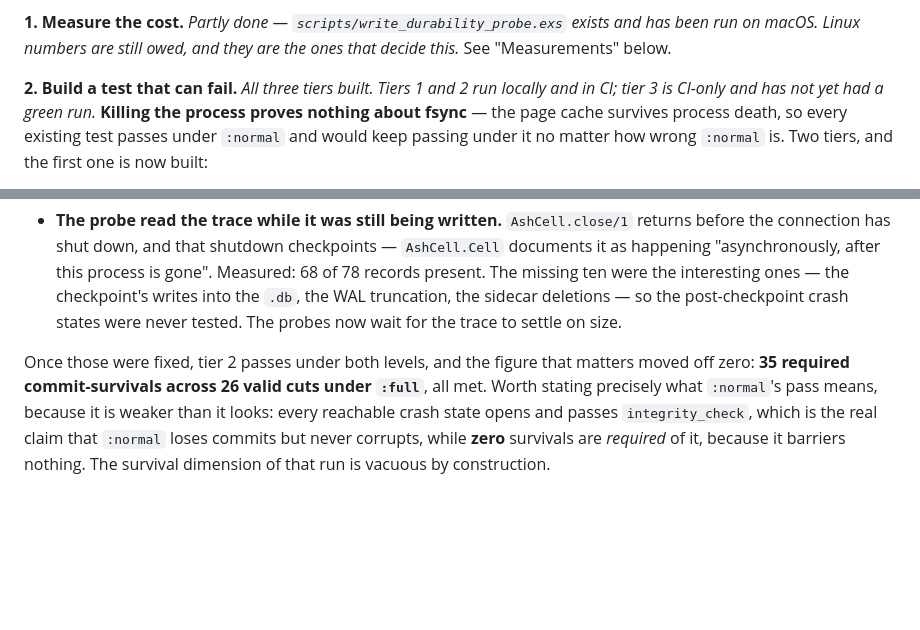
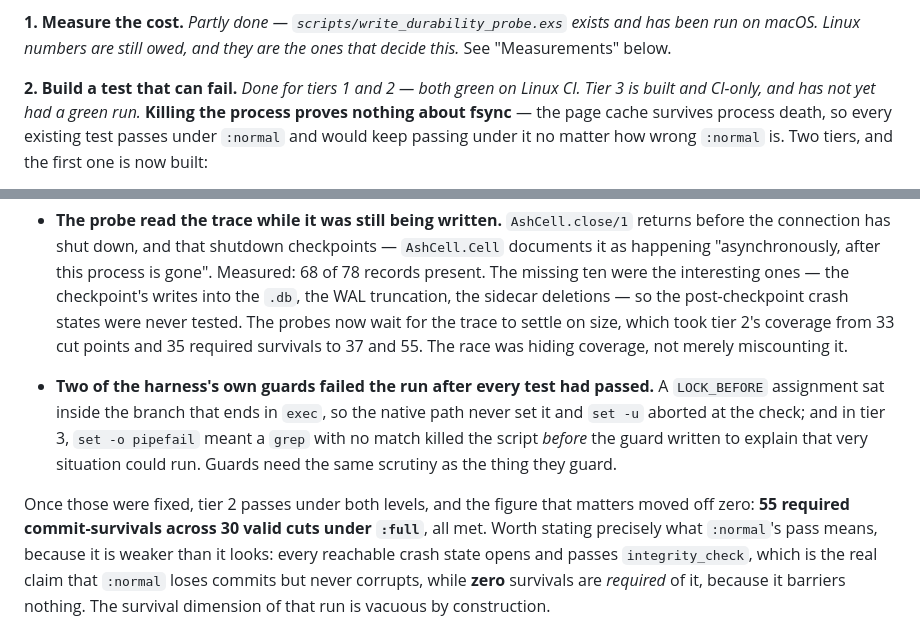
Before and after one commit to C-Sinclair/ash_cell, a Markdown page: docs/decisions/ADR-20-choose-a-durability-level.md, 2 parts joined by grey strips. Rendered like a GitHub page; blank space fills up the shorter version.

Commit message:
docs: record the final tier 1 and 2 numbers, and the guards that failed
Tiers 1 and 2 are green on Linux CI. Tier 2's figures are updated to what the
settle fix actually produced -- 55 required commit-survivals across 30 valid cuts
under `:full`, up from 35 and 26 -- because the race was hiding coverage rather
than only miscounting it.

Adds the two cases where a guard failed the run after every test had passed: an
assignment placed after an `exec` so the native path never made it, and a
pipefail abort that pre-empted the guard written to explain exactly that. Both
are the same lesson as the rest of this section, applied to the harness's own
safety net.

```diff
--- a/docs/decisions/ADR-20-choose-a-durability-level.md
+++ b/docs/decisions/ADR-20-choose-a-durability-level.md
@@ -70,8 +70,8 @@ alone cannot close it:
 run on macOS. Linux numbers are still owed, and they are the ones that decide this.* See
 "Measurements" below.
 
-**2. Build a test that can fail.** *All three tiers built. Tiers 1 and 2 run locally and in CI;
-tier 3 is CI-only and has not yet had a green run.*
+**2. Build a test that can fail.** *Done for tiers 1 and 2 — both green on Linux CI. Tier 3 is
+built and CI-only, and has not yet had a green run.*
 **Killing the process proves nothing about fsync** — the page cache survives process death, so
 every existing test passes under `:normal` and would keep passing under it no matter how wrong
 `:normal` is. Two tiers, and the first one is now built:
@@ -251,10 +251,16 @@ reports its absence as a finding.**
   happening "asynchronously, after this process is gone". Measured: 68 of 78 records present. The
   missing ten were the interesting ones — the checkpoint's writes into the `.db`, the WAL
   truncation, the sidecar deletions — so the post-checkpoint crash states were never tested. The
-  probes now wait for the trace to settle on size.
+  probes now wait for the trace to settle on size, which took tier 2's coverage from 33 cut points
+  and 35 required survivals to 37 and 55. The race was hiding coverage, not merely miscounting it.
+- **Two of the harness's own guards failed the run after every test had passed.** A `LOCK_BEFORE`
+  assignment sat inside the branch that ends in `exec`, so the native path never set it and
+  `set -u` aborted at the check; and in tier 3, `set -o pipefail` meant a `grep` with no match
+  killed the script *before* the guard written to explain that very situation could run. Guards
+  need the same scrutiny as the thing they guard.
 
 Once those were fixed, tier 2 passes under both levels, and the figure that matters moved off
-zero: **35 required commit-survivals across 26 valid cuts under `:full`**, all met. Worth stating
+zero: **55 required commit-survivals across 30 valid cuts under `:full`**, all met. Worth stating
 precisely what `:normal`'s pass means, because it is weaker than it looks: every reachable crash
 state opens and passes `integrity_check`, which is the real claim that `:normal` loses commits but
 never corrupts, while **zero** survivals are *required* of it, because it barriers nothing. The
```
